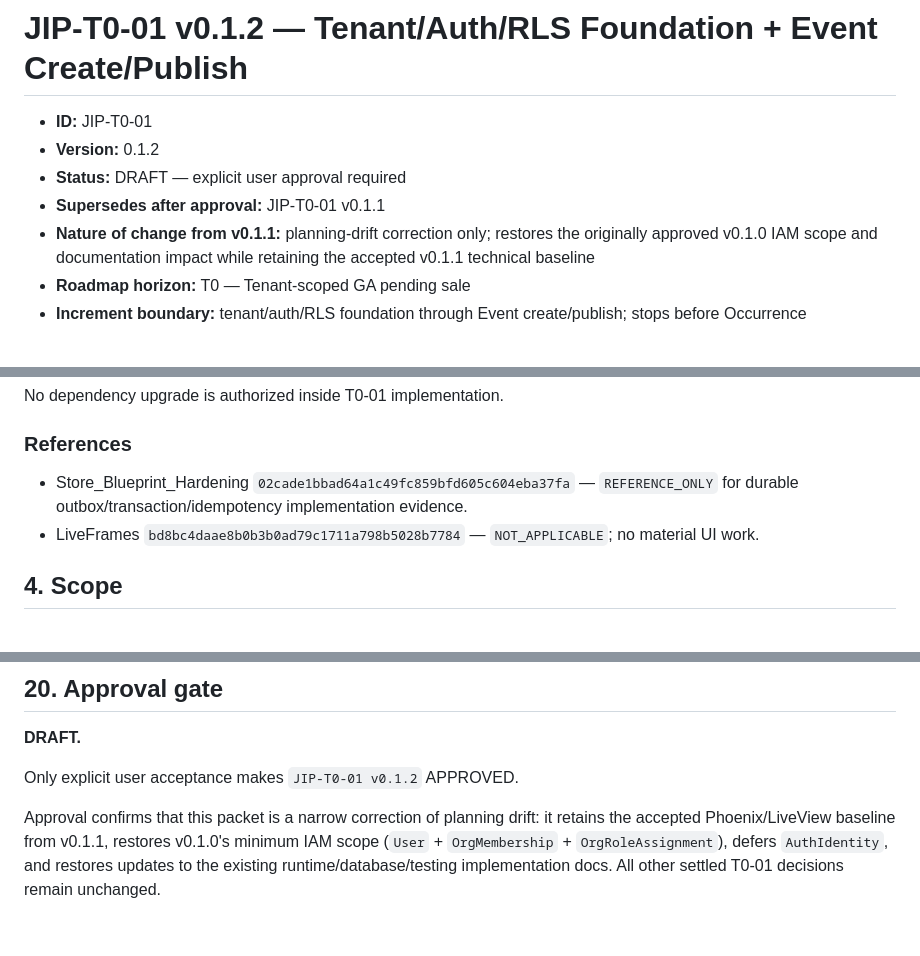
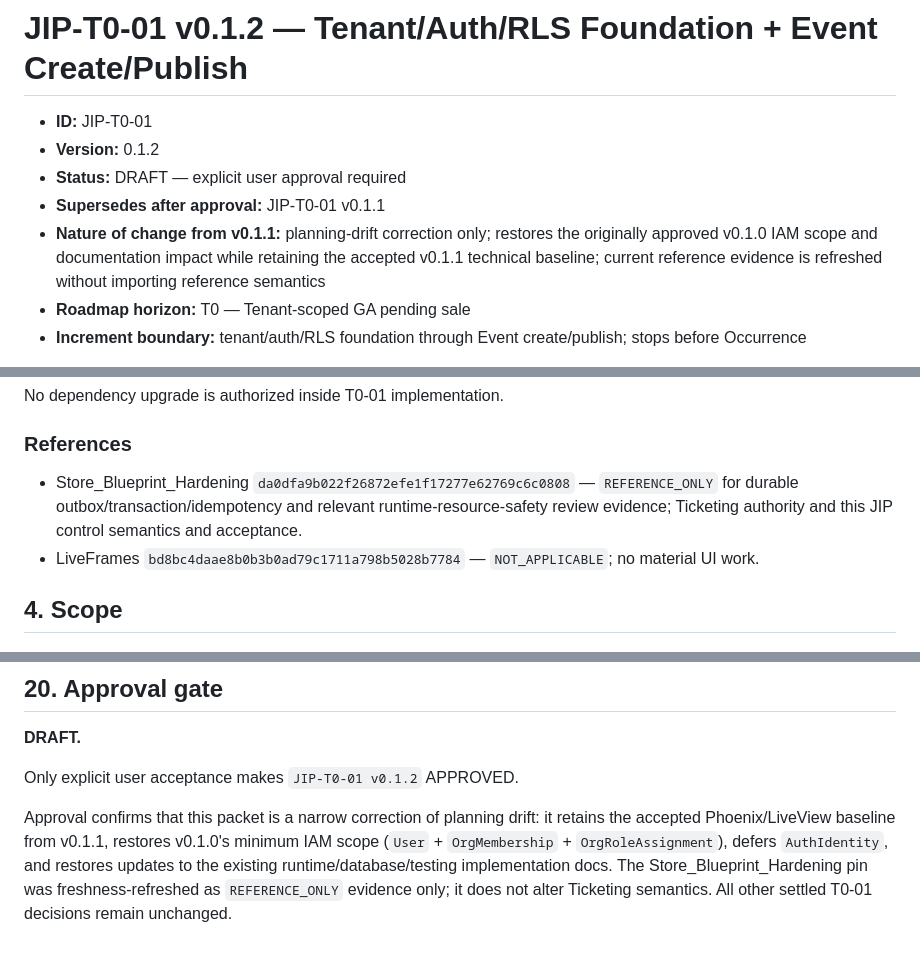
Before and after one commit to JCSchoeman96/ticketing, a Markdown page: planning/jips/JIP-T0-01_v0.1.2.md, 3 parts joined by grey strips. GitHub-like rendering.

Commit message:
docs(planning): refresh T0-01 reference evidence

```diff
--- a/planning/jips/JIP-T0-01_v0.1.2.md
+++ b/planning/jips/JIP-T0-01_v0.1.2.md
@@ -4,7 +4,7 @@
 - **Version:** 0.1.2
 - **Status:** DRAFT — explicit user approval required
 - **Supersedes after approval:** JIP-T0-01 v0.1.1
-- **Nature of change from v0.1.1:** planning-drift correction only; restores the originally approved v0.1.0 IAM scope and documentation impact while retaining the accepted v0.1.1 technical baseline
+- **Nature of change from v0.1.1:** planning-drift correction only; restores the originally approved v0.1.0 IAM scope and documentation impact while retaining the accepted v0.1.1 technical baseline; current reference evidence is refreshed without importing reference semantics
 - **Roadmap horizon:** T0 — Tenant-scoped GA pending sale
 - **Increment boundary:** tenant/auth/RLS foundation through Event create/publish; stops before Occurrence
 
@@ -108,7 +110,7 @@ No dependency upgrade is authorized inside T0-01 implementation.
 
 ### References
 
-- Store_Blueprint_Hardening `02cade1bbad64a1c49fc859bfd605c604eba37fa` — `REFERENCE_ONLY` for durable outbox/transaction/idempotency implementation evidence.
+- Store_Blueprint_Hardening `da0dfa9b022f26872efe1f17277e62769c6c0808` — `REFERENCE_ONLY` for durable outbox/transaction/idempotency and relevant runtime-resource-safety review evidence; Ticketing authority and this JIP control semantics and acceptance.
 - LiveFrames `bd8bc4daae8b0b3b0ad79c1711a798b5028b7784` — `NOT_APPLICABLE`; no material UI work.
 
 ## 4. Scope
@@ -555,4 +557,4 @@ T0-01 closes only when:
 
 Only explicit user acceptance makes `JIP-T0-01 v0.1.2` APPROVED.
 
-Approval confirms that this packet is a narrow correction of planning drift: it retains the accepted Phoenix/LiveView baseline from v0.1.1, restores v0.1.0's minimum IAM scope (`User` + `OrgMembership` + `OrgRoleAssignment`), defers `AuthIdentity`, and restores updates to the existing runtime/database/testing implementation docs. All other settled T0-01 decisions remain unchanged.
+Approval confirms that this packet is a narrow correction of planning drift: it retains the accepted Phoenix/LiveView baseline from v0.1.1, restores v0.1.0's minimum IAM scope (`User` + `OrgMembership` + `OrgRoleAssignment`), defers `AuthIdentity`, and restores updates to the existing runtime/database/testing implementation docs. The Store_Blueprint_Hardening pin was freshness-refreshed as `REFERENCE_ONLY` evidence only; it does not alter Ticketing semantics. All other settled T0-01 decisions remain unchanged.
```
Also changed, not shown: other parts of planning/jips/JIP-T0-01_v0.1.2.md (+2 -0 lines).
